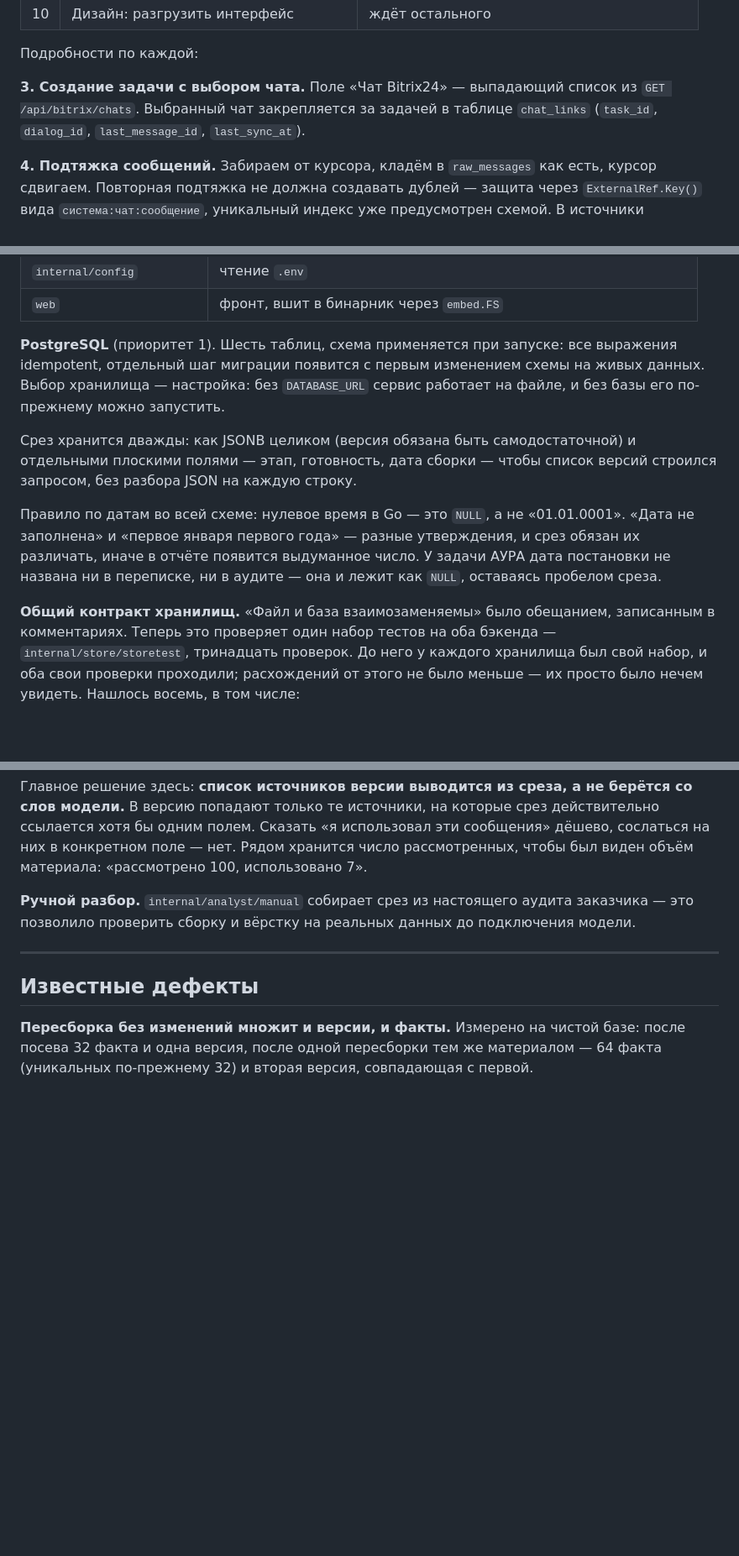
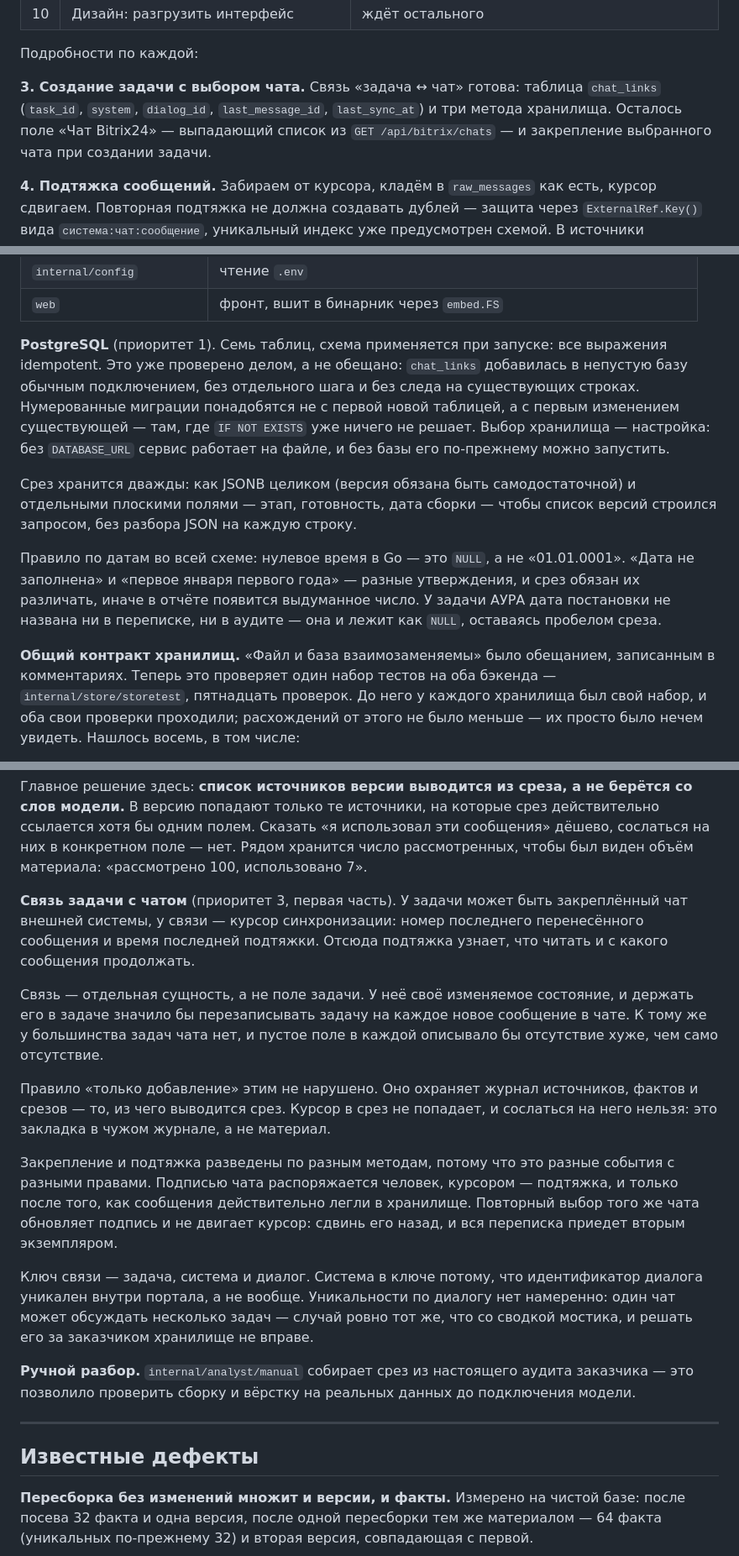
Before and after one commit to Anemiaaaa/reestr, a Markdown page: STATUS.md, 3 parts joined by grey strips. Shown at 84% size. Rendered like a GitHub page; blank space fills up the shorter version.

```diff
--- a/STATUS.md
+++ b/STATUS.md
@@ -85,10 +54,11 @@
 
 Подробности по каждой:
 
-**3. Создание задачи с выбором чата.** Поле «Чат Bitrix24» — выпадающий
-список из `GET /api/bitrix/chats`. Выбранный чат закрепляется за задачей в
-таблице `chat_links` (`task_id`, `dialog_id`, `last_message_id`,
-`last_sync_at`).
+**3. Создание задачи с выбором чата.** Связь «задача ↔ чат» готова: таблица
+`chat_links` (`task_id`, `system`, `dialog_id`, `last_message_id`,
+`last_sync_at`) и три метода хранилища. Осталось поле «Чат Bitrix24» —
+выпадающий список из `GET /api/bitrix/chats` — и закрепление выбранного чата
+при создании задачи.
 
 **4. Подтяжка сообщений.** Забираем от курсора, кладём в `raw_messages`
 как есть, курсор сдвигаем. Повторная подтяжка не должна создавать дублей —
@@ -157,11 +127,13 @@ Bitrix, совпадает. Если с прошлой сборки ничего
 | `internal/config` | чтение `.env` |
 | `web` | фронт, вшит в бинарник через `embed.FS` |
 
-**PostgreSQL** (приоритет 1). Шесть таблиц, схема применяется при запуске:
-все выражения idempotent, отдельный шаг миграции появится с первым
-изменением схемы на живых данных. Выбор хранилища — настройка: без
-`DATABASE_URL` сервис работает на файле, и без базы его по-прежнему можно
-запустить.
+**PostgreSQL** (приоритет 1). Семь таблиц, схема применяется при запуске: все
+выражения idempotent. Это уже проверено делом, а не обещано: `chat_links`
+добавилась в непустую базу обычным подключением, без отдельного шага и без
+следа на существующих строках. Нумерованные миграции понадобятся не с первой
+новой таблицей, а с первым изменением существующей — там, где `IF NOT EXISTS`
+уже ничего не решает. Выбор хранилища — настройка: без `DATABASE_URL` сервис
+работает на файле, и без базы его по-прежнему можно запустить.
 
 Срез хранится дважды: как JSONB целиком (версия обязана быть
 самодостаточной) и отдельными плоскими полями — этап, готовность, дата
@@ -176,7 +148,7 @@ Bitrix, совпадает. Если с прошлой сборки ничего
 
 **Общий контракт хранилищ.** «Файл и база взаимозаменяемы» было обещанием,
 записанным в комментариях. Теперь это проверяет один набор тестов на оба
-бэкенда — `internal/store/storetest`, тринадцать проверок. До него у
+бэкенда — `internal/store/storetest`, пятнадцать проверок. До него у
 каждого хранилища был свой набор, и оба свои проверки проходили; расхождений
 от этого не было меньше — их просто было нечем увидеть. Нашлось восемь, в
 том числе:
@@ -202,6 +174,31 @@ Bitrix, совпадает. Если с прошлой сборки ничего
 использовал эти сообщения» дёшево, сослаться на них в конкретном поле —
 нет. Рядом хранится число рассмотренных, чтобы был виден объём материала:
 «рассмотрено 100, использовано 7».
+
+**Связь задачи с чатом** (приоритет 3, первая часть). У задачи может быть
+закреплённый чат внешней системы, у связи — курсор синхронизации: номер
+последнего перенесённого сообщения и время последней подтяжки. Отсюда подтяжка
+узнает, что читать и с какого сообщения продолжать.
+
+Связь — отдельная сущность, а не поле задачи. У неё своё изменяемое состояние, и
+держать его в задаче значило бы перезаписывать задачу на каждое новое сообщение
+в чате. К тому же у большинства задач чата нет, и пустое поле в каждой
+описывало бы отсутствие хуже, чем само отсутствие.
+
+Правило «только добавление» этим не нарушено. Оно охраняет журнал источников,
+фактов и срезов — то, из чего выводится срез. Курсор в срез не попадает, и
+сослаться на него нельзя: это закладка в чужом журнале, а не материал.
+
+Закрепление и подтяжка разведены по разным методам, потому что это разные
+события с разными правами. Подписью чата распоряжается человек, курсором —
+подтяжка, и только после того, как сообщения действительно легли в хранилище.
+Повторный выбор того же чата обновляет подпись и не двигает курсор: сдвинь его
+назад, и вся переписка приедет вторым экземпляром.
+
+Ключ связи — задача, система и диалог. Система в ключе потому, что
+идентификатор диалога уникален внутри портала, а не вообще. Уникальности по
+диалогу нет намеренно: один чат может обсуждать несколько задач — случай ровно
+тот же, что со сводкой мостика, и решать его за заказчиком хранилище не вправе.
 
 **Ручной разбор.** `internal/analyst/manual` собирает срез из настоящего
 аудита заказчика — это позволило проверить сборку и вёрстку на реальных
```
Also changed, not shown: other parts of STATUS.md (+18 -49 lines).
